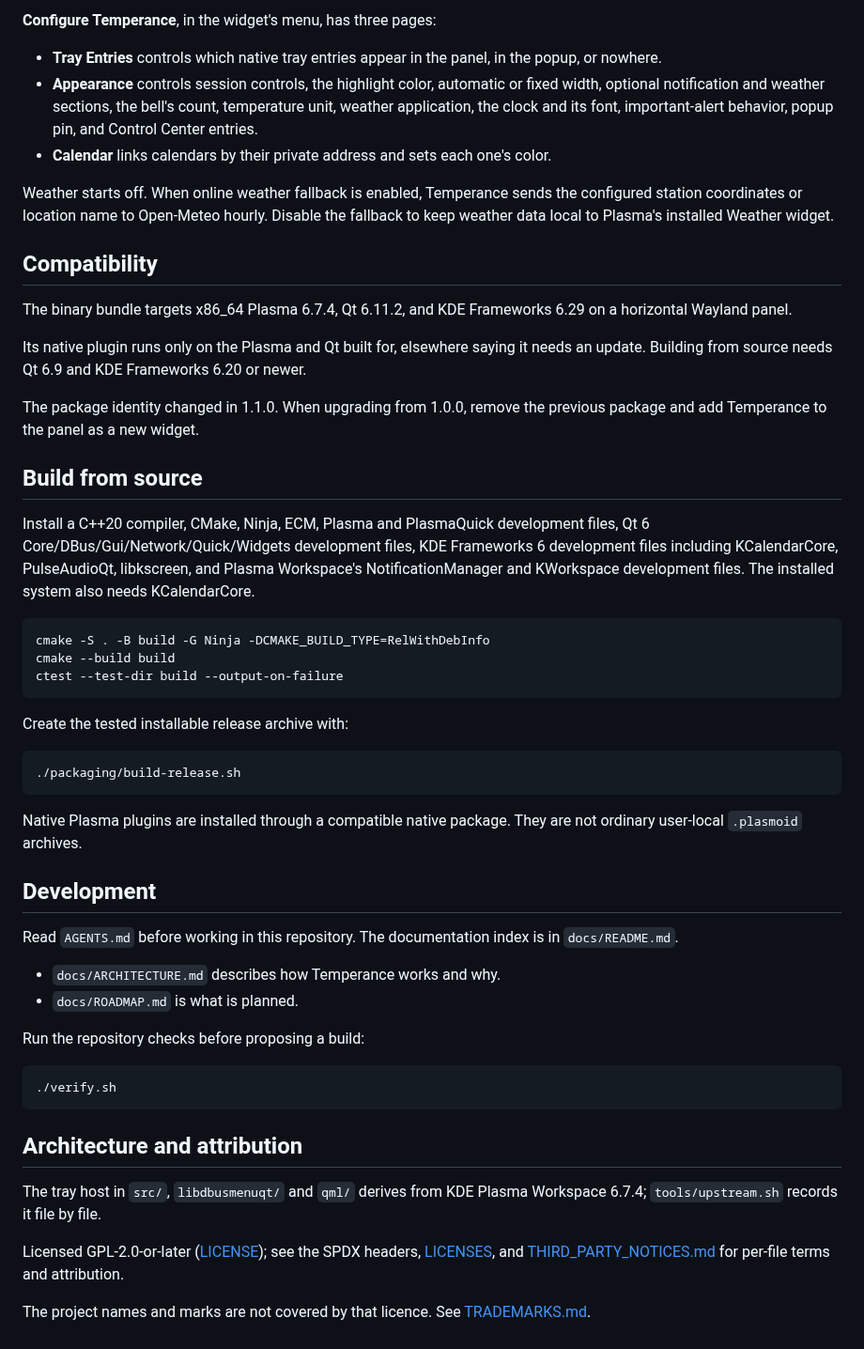
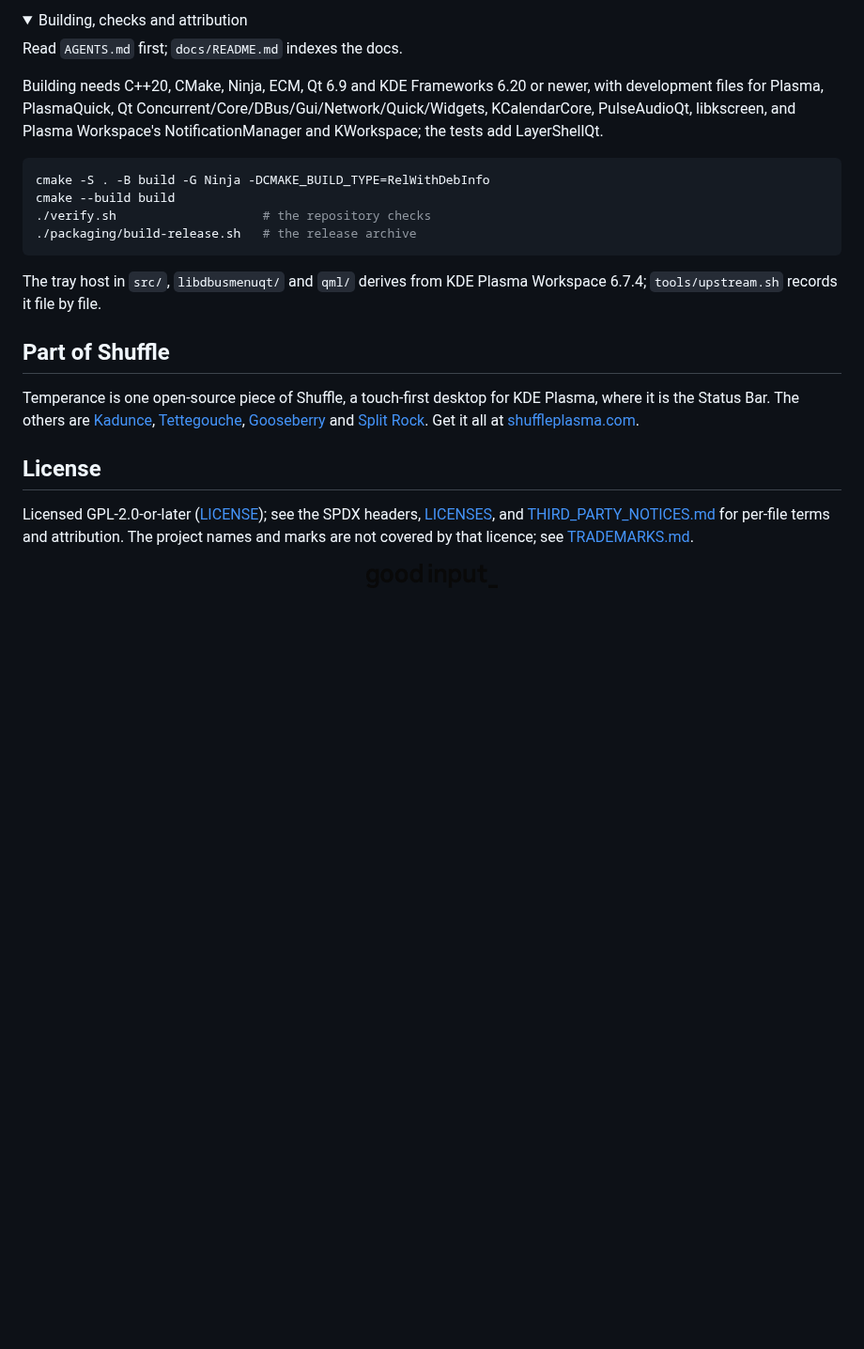
Before and after one commit to carlsonjm/temperance, a Markdown page: README.md, the part around one of its changes. Shown at 94% size. Rendered like a GitHub page; pictures changed too: assets/readme/good-input-ink.png (added); folded sections open; blank space fills up the shorter version.

````diff
--- a/README.md
+++ b/README.md
@@ -81,75 +95,27 @@ weather sections are turned off.
 
-**Configure Temperance**, in the widget's menu, has three pages:
+<details>
+<summary>Building, checks and attribution</summary>
 
-- **Tray Entries** controls which native tray entries appear in the panel, in the
-  popup, or nowhere.
-- **Appearance** controls session controls, the highlight color, automatic or fixed
-  width, optional notification and weather sections, the bell's count,
-  temperature unit, weather application, the clock and its font, important-alert
-  behavior, popup pin, and Control Center entries.
-- **Calendar** links calendars by their private address and sets each one's color.
+Read `AGENTS.md` first; `docs/README.md` indexes the docs.
 
-Weather starts off. When online weather fallback is enabled, Temperance sends the
-configured station coordinates or location name to Open-Meteo hourly. Disable
-the fallback to keep weather data local to Plasma's installed Weather widget.
-
-## Compatibility
-
-The binary bundle targets x86_64 Plasma 6.7.4, Qt 6.11.2, and KDE Frameworks 6.29
-on a horizontal Wayland panel.
-
-Its native plugin runs only on the Plasma and Qt built for, elsewhere saying it
-needs an update. Building from source needs Qt 6.9 and KDE Frameworks 6.20 or
-newer.
-
-The package identity changed in 1.1.0. When upgrading from 1.0.0, remove the
-previous package and add Temperance to the panel as a new widget.
-
-## Build from source
-
-Install a C++20 compiler, CMake, Ninja, ECM, Plasma and PlasmaQuick development
-files, Qt 6 Core/DBus/Gui/Network/Quick/Widgets development files, KDE Frameworks 6
-development files including KCalendarCore, PulseAudioQt, libkscreen, and Plasma Workspace's
-NotificationManager and KWorkspace development files. The installed system also
-needs KCalendarCore.
+Building needs C++20, CMake, Ninja, ECM, Qt 6.9 and KDE Frameworks 6.20 or newer, with development files for Plasma, PlasmaQuick, Qt Concurrent/Core/DBus/Gui/Network/Quick/Widgets, KCalendarCore, PulseAudioQt, libkscreen, and Plasma Workspace's NotificationManager and KWorkspace; the tests add LayerShellQt.
 
 ```sh
 cmake -S . -B build -G Ninja -DCMAKE_BUILD_TYPE=RelWithDebInfo
 cmake --build build
-ctest --test-dir build --output-on-failure
+./verify.sh                    # the repository checks
+./packaging/build-release.sh   # the release archive
 ```
 
-Create the tested installable release archive with:
+The tray host in `src/`, `libdbusmenuqt/` and `qml/` derives from KDE Plasma Workspace 6.7.4; `tools/upstream.sh` records it file by file.
+</details>
 
-```sh
-./packaging/build-release.sh
-```
+## Part of Shuffle
 
-Native Plasma plugins are installed through a compatible native package. They are
-not ordinary user-local `.plasmoid` archives.
+Temperance is one open-source piece of Shuffle, a touch-first desktop for KDE Plasma, where it is the Status Bar. The others are [Kadunce](https://github.com/carlsonjm/kadunce), [Tettegouche](https://github.com/carlsonjm/tettegouche), [Gooseberry](https://github.com/carlsonjm/gooseberry) and [Split Rock](https://github.com/carlsonjm/split-rock). Get it all at [shuffleplasma.com](https://shuffleplasma.com).
 
-## Development
+## License
 
-Read `AGENTS.md` before working in this repository. The documentation index is in
-`docs/README.md`.
+Licensed GPL-2.0-or-later ([LICENSE](LICENSE)); see the SPDX headers, [LICENSES](LICENSES), and [THIRD_PARTY_NOTICES.md](THIRD_PARTY_NOTICES.md) for per-file terms and attribution. The project names and marks are not covered by that licence; see [TRADEMARKS.md](TRADEMARKS.md).
 
-- `docs/ARCHITECTURE.md` describes how Temperance works and why.
-- `docs/ROADMAP.md` is what is planned.
-
-Run the repository checks before proposing a build:
-
-```bash
-./verify.sh
-```
-
-## Architecture and attribution
-
-The tray host in `src/`, `libdbusmenuqt/` and `qml/` derives from KDE Plasma
-Workspace 6.7.4; `tools/upstream.sh` records it file by file.
-
-Licensed GPL-2.0-or-later ([LICENSE](LICENSE)); see the SPDX headers,
-[LICENSES](LICENSES), and [THIRD_PARTY_NOTICES.md](THIRD_PARTY_NOTICES.md) for
-per-file terms and attribution.
-
-The project names and marks are not covered by that licence. See
-[TRADEMARKS.md](TRADEMARKS.md).
+<p align="center"><picture><source media="(prefers-color-scheme: dark)" srcset="assets/readme/good-input-white.png"><img src="assets/readme/good-input-ink.png" alt="Good Input" width="140"></picture></p>
````
Also changed, not shown: other parts of README.md (+61 -47 lines), assets/readme/banner-dark.png (added), assets/readme/banner-light.png (added), assets/readme/good-input-white.png (added), 1 other file.
